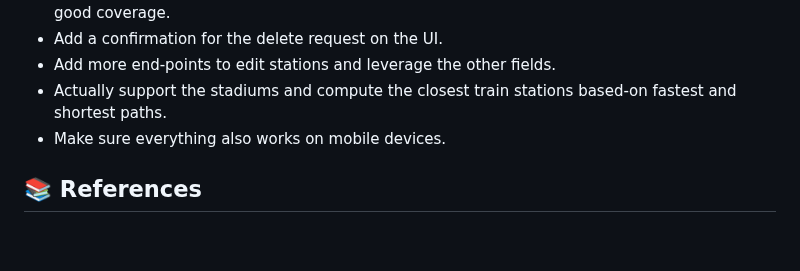
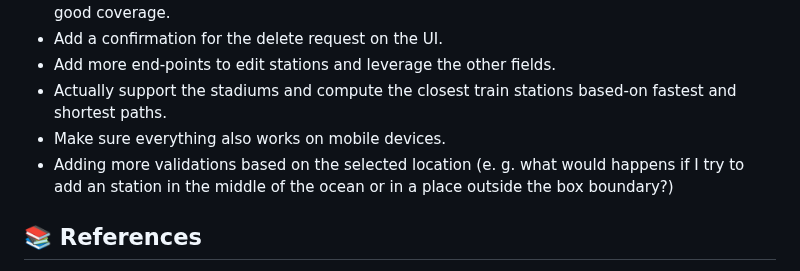
Before and after one commit to zatarain/portfolio, a Markdown page: docs/geo-football.md, the part around the change. GitHub-like rendering; blank space fills up the shorter version.

Commit message:
PORT-017: Adding more future work
Signed-off-by: Ulises Tirado Zatarain <ulises.tirado@cimat.mx>

```diff
--- a/docs/geo-football.md
+++ b/docs/geo-football.md
@@ -460,6 +460,7 @@ As mentioned in the [Assumptions](#-assumptions) and other sections, there are s
 * Add more end-points to edit stations and leverage the other fields.
 * Actually support the stadiums and compute the closest train stations based-on fastest and shortest paths.
 * Make sure everything also works on mobile devices.
+* Adding more validations based on the selected location (e. g. what would happens if I try to add an station in the middle of the ocean or in a place outside the box boundary?)
 
 ## 📚 References
 
```
